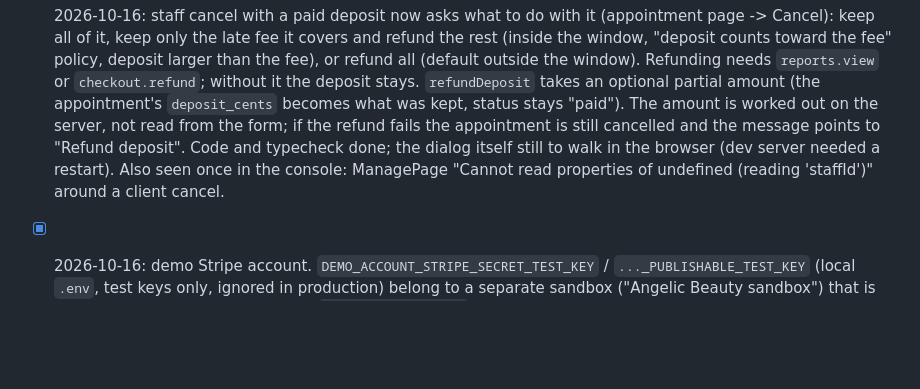
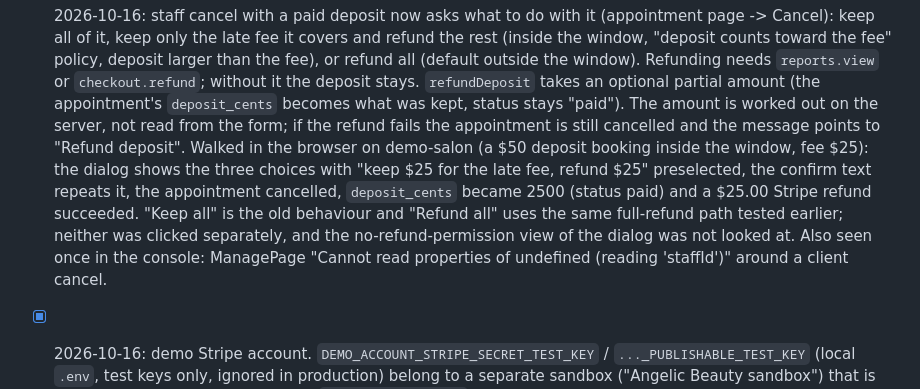
Before and after one commit to feelosophy13/angelicbooking, a Markdown page: TODO.md, the part around the change. Drawn GitHub-style; blank space fills up the shorter version.

Commit message:
TODO: staff cancel deposit choice walked in the browser
Co-Authored-By: Claude Sonnet 5.5 <noreply@anthropic.com>

```diff
--- a/TODO.md
+++ b/TODO.md
@@ -388,8 +388,10 @@ Operational detail (ids, commands, env names) lives in `docs-ops.md`; product pl
       covers and refund the rest (inside the window, "deposit counts toward the fee" policy, deposit larger than the fee), or refund all (default outside the
       window). Refunding needs `reports.view` or `checkout.refund`; without it the deposit stays. `refundDeposit` takes an optional partial amount (the
       appointment's `deposit_cents` becomes what was kept, status stays "paid"). The amount is worked out on the server, not read from the form; if the refund
-      fails the appointment is still cancelled and the message points to "Refund deposit". Code and typecheck done; the dialog itself still to walk in the browser
-      (dev server needed a restart). Also seen once in the console: ManagePage "Cannot read properties of undefined (reading 'staffId')" around a client cancel.
+      fails the appointment is still cancelled and the message points to "Refund deposit". Walked in the browser on demo-salon (a $50 deposit booking inside the window, fee $25): the dialog
+      shows the three choices with "keep $25 for the late fee, refund $25" preselected, the confirm text repeats it, the appointment cancelled, `deposit_cents` became
+      2500 (status paid) and a $25.00 Stripe refund succeeded. "Keep all" is the old behaviour and "Refund all" uses the same full-refund path tested earlier; neither
+      was clicked separately, and the no-refund-permission view of the dialog was not looked at. Also seen once in the console: ManagePage "Cannot read properties of undefined (reading 'staffId')" around a client cancel.
 - [x] 2026-10-16: demo Stripe account. `DEMO_ACCOUNT_STRIPE_SECRET_TEST_KEY` / `..._PUBLISHABLE_TEST_KEY` (local `.env`, test keys only, ignored in
       production) belong to a separate sandbox ("Angelic Beauty sandbox") that is NOT connected to the platform, so `lib/stripe-demo.ts` routes any request
       for that account through its own key (an HTTP-client shim used only when the vars are set) and hands the browser its publishable key.
```
